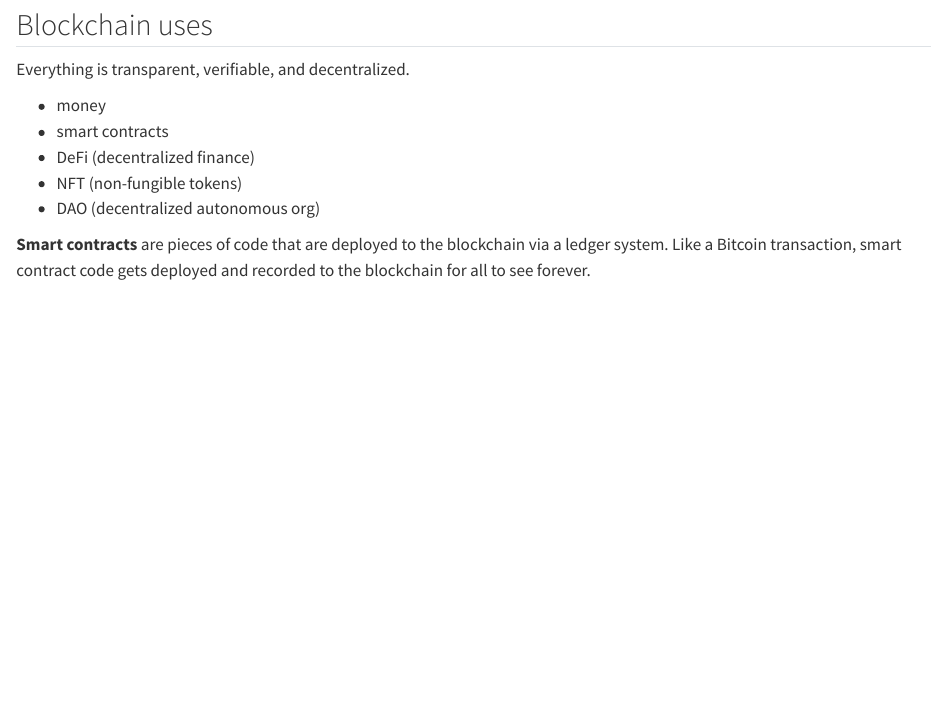
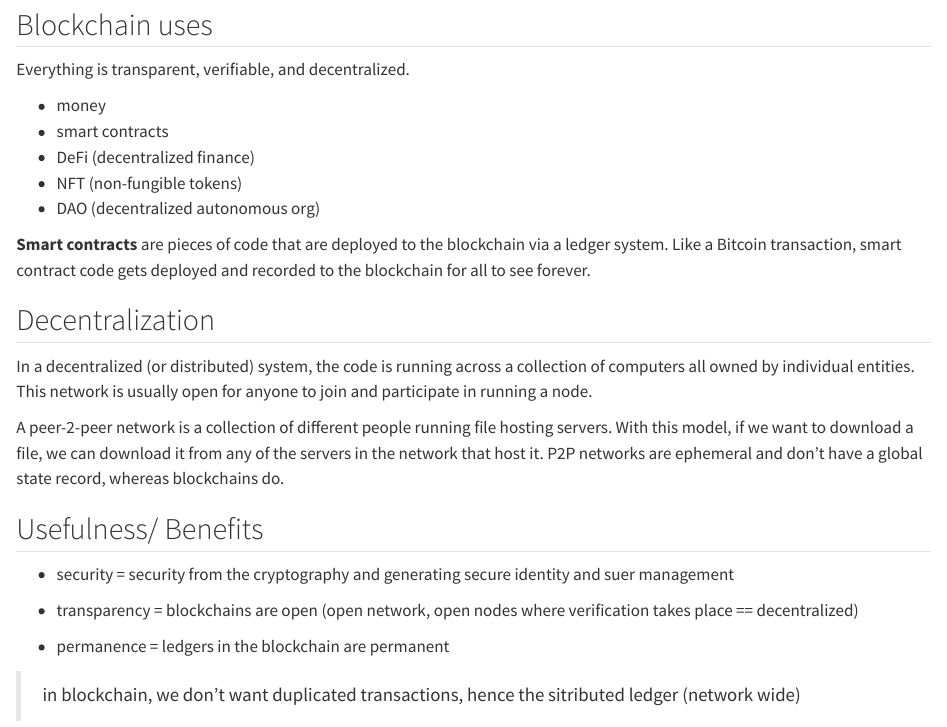
Before and after one commit to PythonCoderUnicorn/Blockchain, a Quarto document (blockchain.qmd): the page in a window 1100 px wide, from 450 px down. Rendered offline with R 4.5, knitr and Pandoc in place of Quarto, with nearby package versions.

Commit message:
blockchain

```diff
--- a/blockchain.qmd
+++ b/blockchain.qmd
@@ -30,3 +30,26 @@ Everything is transparent, verifiable, and decentralized.
 - DAO (decentralized autonomous org)
 
 **Smart contracts** are pieces of code that are deployed to the blockchain via a ledger system. Like a Bitcoin transaction, smart contract code gets deployed and recorded to the blockchain for all to see forever.
+
+
+
+## Decentralization
+
+In a decentralized (or distributed) system, the code is running across a collection of computers all owned by individual entities. This network is usually open for anyone to join and participate in running a node.
+
+A peer-2-peer network is a collection of different people running file hosting servers. With this model, if we want to download a file, we can download it from any of the servers in the network that host it.
+P2P networks are ephemeral and don’t have a global state record, whereas blockchains do.
+
+
+
+## Usefulness/ Benefits
+
+- security = security from the cryptography and generating secure
+identity and suer management
+
+- transparency = blockchains are open (open network, open nodes where verification takes place == decentralized)
+
+- permanence = ledgers in the blockchain are permanent
+
+
+> in blockchain, we don't want duplicated transactions, hence the sitributed ledger (network wide)
```
